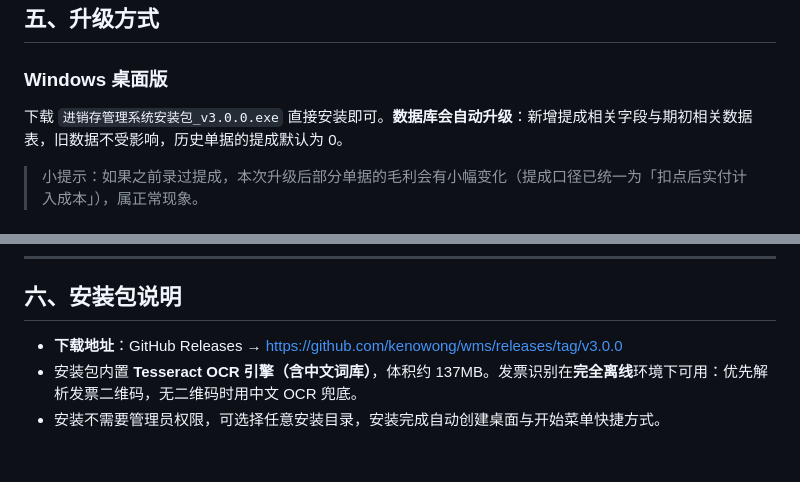
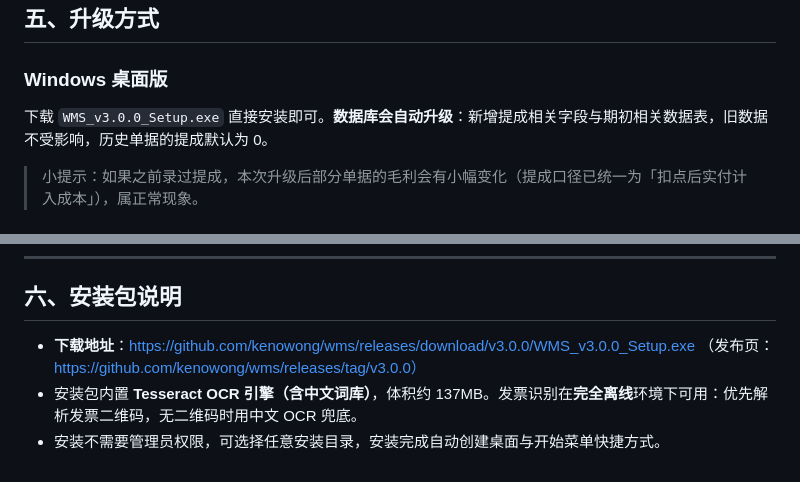
Before and after one commit to kenowong/wms, a Markdown page: RELEASE_NOTES_v3.0.0.md, 2 parts joined by grey strips. GitHub-like rendering.

Commit message:
docs: 修正 v3.0.0 安装包文件名与下载地址

```diff
--- a/RELEASE_NOTES_v3.0.0.md
+++ b/RELEASE_NOTES_v3.0.0.md
@@ -50,7 +50,7 @@
 
 ### Windows 桌面版
 
-下载 `进销存管理系统安装包_v3.0.0.exe` 直接安装即可。**数据库会自动升级**：新增提成相关字段与期初相关数据表，旧数据不受影响，历史单据的提成默认为 0。
+下载 `WMS_v3.0.0_Setup.exe` 直接安装即可。**数据库会自动升级**：新增提成相关字段与期初相关数据表，旧数据不受影响，历史单据的提成默认为 0。
 
 > 小提示：如果之前录过提成，本次升级后部分单据的毛利会有小幅变化（提成口径已统一为「扣点后实付计入成本」），属正常现象。
 
@@ -68,6 +68,7 @@ docker compose up -d --build
 
 ## 六、安装包说明
 
-- **下载地址**：GitHub Releases → https://github.com/kenowong/wms/releases/tag/v3.0.0
+- **下载地址**：https://github.com/kenowong/wms/releases/download/v3.0.0/WMS_v3.0.0_Setup.exe
+  （发布页：https://github.com/kenowong/wms/releases/tag/v3.0.0）
 - 安装包内置 **Tesseract OCR 引擎（含中文词库）**，体积约 137MB。发票识别在**完全离线**环境下可用：优先解析发票二维码，无二维码时用中文 OCR 兜底。
 - 安装不需要管理员权限，可选择任意安装目录，安装完成自动创建桌面与开始菜单快捷方式。
```
